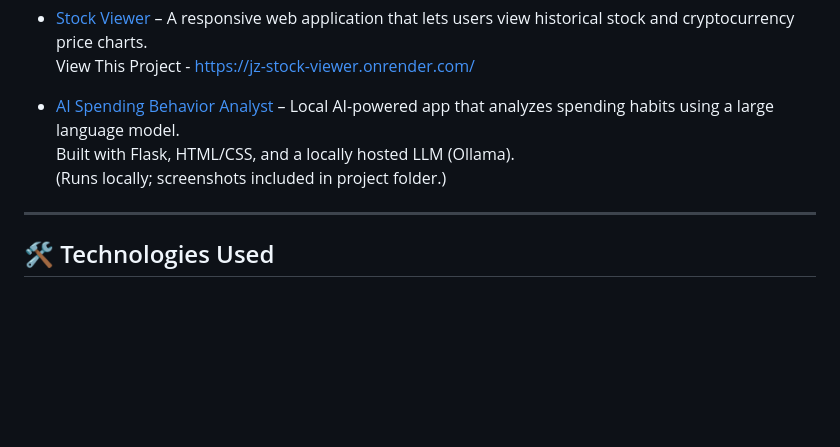
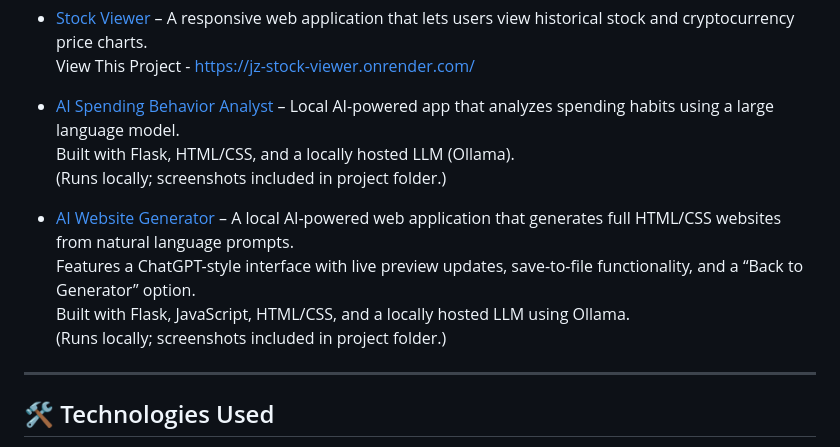
Before and after one commit to JustasZabitis/JZ-PROJECTS, a Markdown page: README.md, the part around the change. GitHub-like rendering; blank space fills up the shorter version.

Commit message:
Addition to Projects
Added ai-website-generator to description

```diff
--- a/README.md
+++ b/README.md
@@ -52,6 +52,12 @@ View This Project - https://jz-stock-viewer.onrender.com/
 Built with Flask, HTML/CSS, and a locally hosted LLM (Ollama).
 (Runs locally; screenshots included in project folder.)
 
+- [AI Website Generator](./ai-website-generator) – A local AI-powered web application that generates full HTML/CSS websites from natural language prompts.
+Features a ChatGPT-style interface with live preview updates, save-to-file functionality, and a “Back to Generator” option.
+Built with Flask, JavaScript, HTML/CSS, and a locally hosted LLM using Ollama.
+(Runs locally; screenshots included in project folder.)
+
+
 ---
 
 ## 🛠 Technologies Used
```
